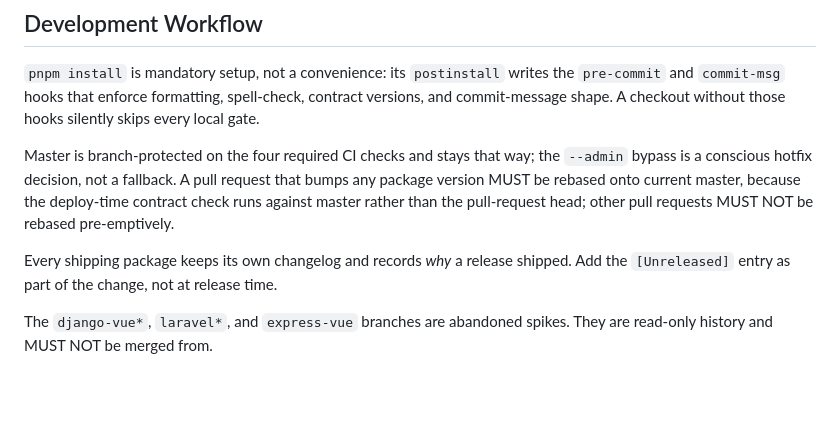
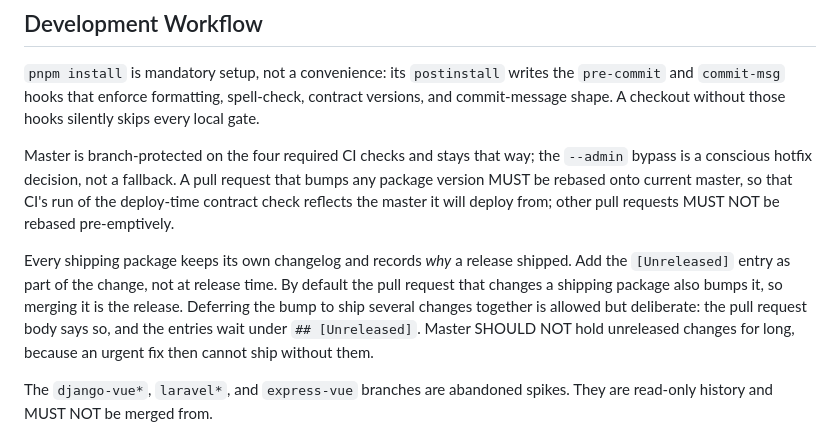
Before and after one commit to TommyAmberson/verse-vault, a Markdown page: .specify/memory/constitution.md, the part around one of its changes. Drawn GitHub-style; blank space fills up the shorter version.

Commit message:
docs: allow deliberate, short release deferrals
Constitution 1.1.0 -> 1.2.0 (MINOR: Development Workflow materially
expanded).

Releasing with the change was implied by "add the [Unreleased] entry
as part of the change" but never stated, and neither was the one
reason to hold a bump back: shipping several changes together. State
both, and the cost of holding too long: while master carries
unreleased changes to a package, an urgent fix to it can't ship alone.
qzr-sheet hit exactly that, which is where this rule comes from.

Also correct why bump PRs are rebased. The deploy-time contract check
didn't run in PR CI, so the old reason had nothing to act on; with the
check now in the required `ts` job, rebasing re-runs it against the
master the PR will deploy from.

Co-Authored-By: Claude Opus 5.5 <noreply@anthropic.com>
Claude-Session: https://claude.ai/code/session_01RcFu6tcLdc2zkJk8R9KbGu

```diff
--- a/.specify/memory/constitution.md
+++ b/.specify/memory/constitution.md
@@ -126,11 +126,15 @@ shape. A checkout without those hooks silently skips every local gate.
 
 Master is branch-protected on the four required CI checks and stays that way; the `--admin` bypass
 is a conscious hotfix decision, not a fallback. A pull request that bumps any package version MUST
-be rebased onto current master, because the deploy-time contract check runs against master rather
-than the pull-request head; other pull requests MUST NOT be rebased pre-emptively.
+be rebased onto current master, so that CI's run of the deploy-time contract check reflects the
+master it will deploy from; other pull requests MUST NOT be rebased pre-emptively.
 
 Every shipping package keeps its own changelog and records _why_ a release shipped. Add the
-`[Unreleased]` entry as part of the change, not at release time.
+`[Unreleased]` entry as part of the change, not at release time. By default the pull request that
+changes a shipping package also bumps it, so merging it is the release. Deferring the bump to ship
+several changes together is allowed but deliberate: the pull request body says so, and the entries
+wait under `## [Unreleased]`. Master SHOULD NOT hold unreleased changes for long, because an urgent
+fix then cannot ship without them.
 
 The `django-vue*`, `laravel*`, and `express-vue` branches are abandoned spikes. They are read-only
 history and MUST NOT be merged from.
```
Also changed, not shown: other parts of .specify/memory/constitution.md (+1 -1 lines).
